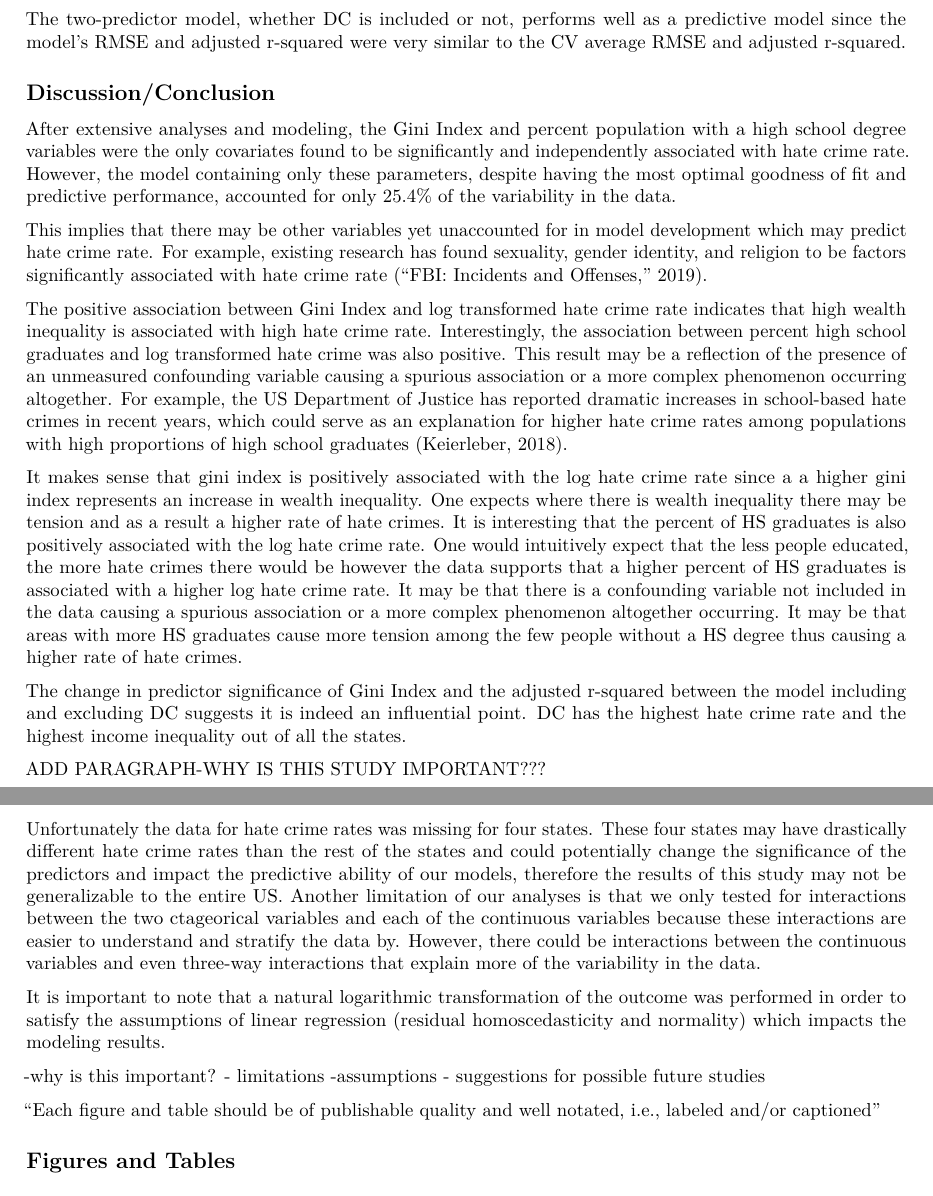
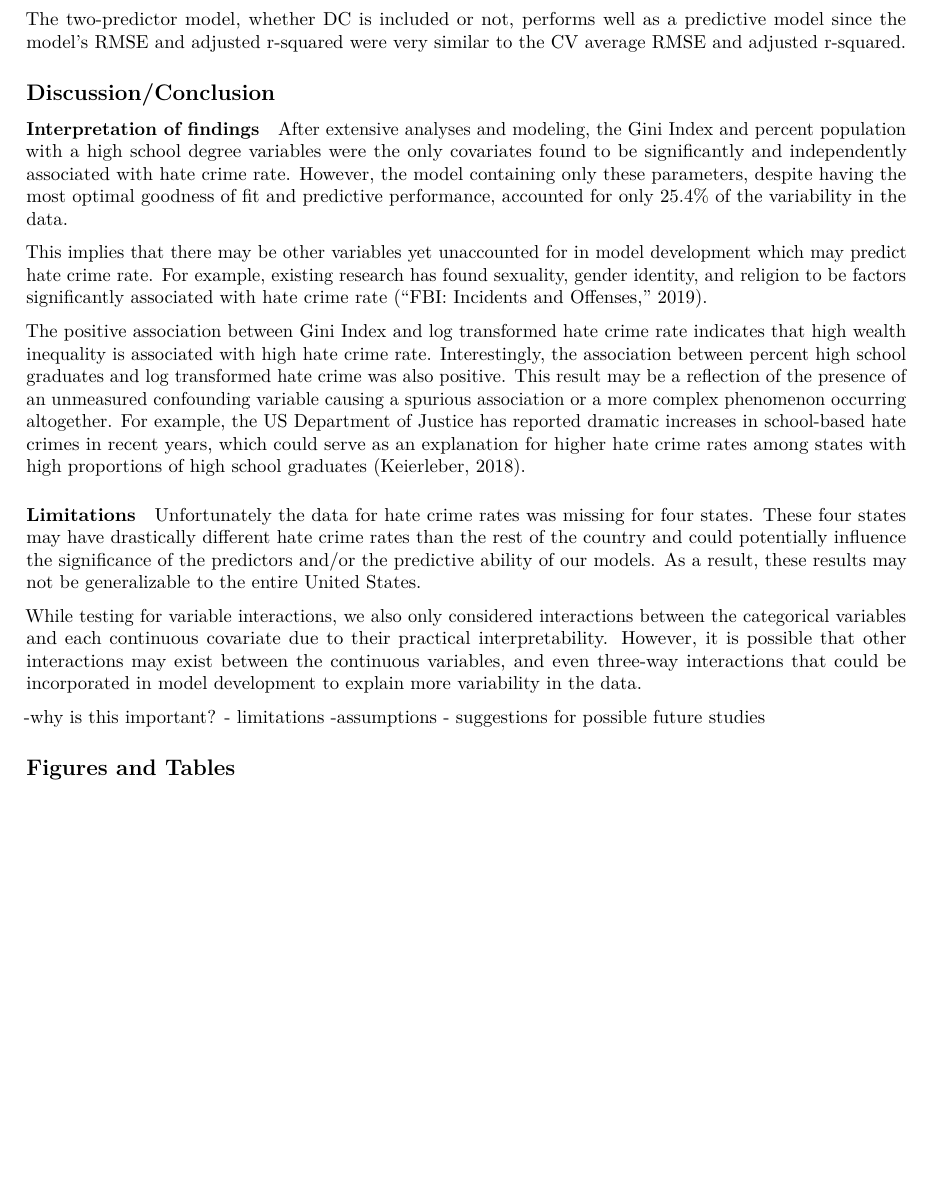
Before and after one commit to NICE8x/biostat_methods_project, an R Markdown document (project_report.Rmd): two parts of pages 5 and 6 of 13 before the commit and part of page 5 of 13 after it, the two joined at a grey line, cut so that both start at the same text, the shorter picture padded with empty space. Rendered offline with R 4.5, knitr and Pandoc, then LaTeX, with nearby package versions; column names are cleaned by a stand-in for the janitor package.

Commit message:
discussion edits

```diff
--- a/project_report.Rmd
+++ b/project_report.Rmd
@@ -139,28 +139,24 @@ The two-predictor model, whether DC is included or not, performs well as a predi
 
 ## Discussion/Conclusion
 
+#### Interpretation of findings
+
 After extensive analyses and modeling, the Gini Index and percent population with a high school degree variables were the only covariates found to be significantly and independently associated with hate crime rate. However, the model containing only these parameters, despite having the most optimal goodness of fit and predictive performance, accounted for only 25.4% of the variability in the data.
 
 This implies that there may be other variables yet unaccounted for in model development which may predict hate crime rate. For example, existing research has found sexuality, gender identity, and religion to be factors significantly associated with hate crime rate (“FBI: Incidents and Offenses,” 2019).
 
-The positive association between Gini Index and log transformed hate crime rate indicates that high wealth inequality is associated with high hate crime rate. Interestingly, the association between percent high school graduates and log transformed hate crime was also positive. This result may be a reflection of the presence of an unmeasured confounding variable causing a spurious association or a more complex phenomenon occurring altogether. For example, the US Department of Justice has reported dramatic increases in school-based hate crimes in recent years, which could serve as an explanation for higher hate crime rates among populations with high proportions of high school graduates (Keierleber, 2018).
+The positive association between Gini Index and log transformed hate crime rate indicates that high wealth inequality is associated with high hate crime rate. Interestingly, the association between percent high school graduates and log transformed hate crime was also positive. This result may be a reflection of the presence of an unmeasured confounding variable causing a spurious association or a more complex phenomenon occurring altogether. For example, the US Department of Justice has reported dramatic increases in school-based hate crimes in recent years, which could serve as an explanation for higher hate crime rates among states with high proportions of high school graduates (Keierleber, 2018).
 
-It makes sense that gini index is positively associated with the log hate crime rate since a a higher gini index represents an increase in wealth inequality.  One expects where there is wealth inequality there may be tension and as a result a higher rate of hate crimes.  It is interesting that the percent of HS graduates is also positively associated with the log hate crime rate.  One would intuitively expect that the less people educated, the more hate crimes there would be however the data supports that a higher percent of HS graduates is associated with a higher log hate crime rate.  It may be that there is a confounding variable not included in the data causing a spurious association or a more complex phenomenon altogether occurring.  It may be that areas with more HS graduates cause more tension among the few people without a HS degree thus causing a higher rate of hate crimes.
+#### Limitations
 
-The change in predictor significance of Gini Index and the adjusted r-squared between the model including and excluding DC suggests it is indeed an influential point. DC has the highest hate crime rate and the highest income inequality out of all the states.
+Unfortunately the data for hate crime rates was missing for four states. These four states may have drastically different hate crime rates than the rest of the country and could potentially influence the significance of the predictors and/or the predictive ability of our models. As a result, these results may not be generalizable to the entire United States.
 
-ADD PARAGRAPH-WHY IS THIS STUDY IMPORTANT???
-
-Unfortunately the data for hate crime rates was missing for four states.  These four states may have drastically different hate crime rates than the rest of the states and could potentially change the significance of the predictors and impact the predictive ability of our models, therefore the results of this study may not be generalizable to the entire US. Another limitation of our analyses is that we only tested for interactions between the two ctageorical variables and each of the continuous variables because these interactions are easier to understand and stratify the data by.  However, there could be interactions between the continuous variables and even three-way interactions that explain more of the variability in the data.
-
-It is important to note that a natural logarithmic transformation of the outcome was performed in order to satisfy the assumptions of linear regression (residual homoscedasticity and normality) which impacts the modeling results.
+While testing for variable interactions, we also only considered interactions between the categorical variables and each continuous covariate due to their practical interpretability. However, it is possible that other interactions may exist between the continuous variables, and even three-way interactions that could be incorporated in model development to explain more variability in the data.
 
 -why is this important?
 - limitations
 -assumptions
 - suggestions for possible future studies
-
-"Each figure and table should be of publishable quality and well notated, i.e., labeled and/or captioned"
 
 
 ## Figures and Tables
```
